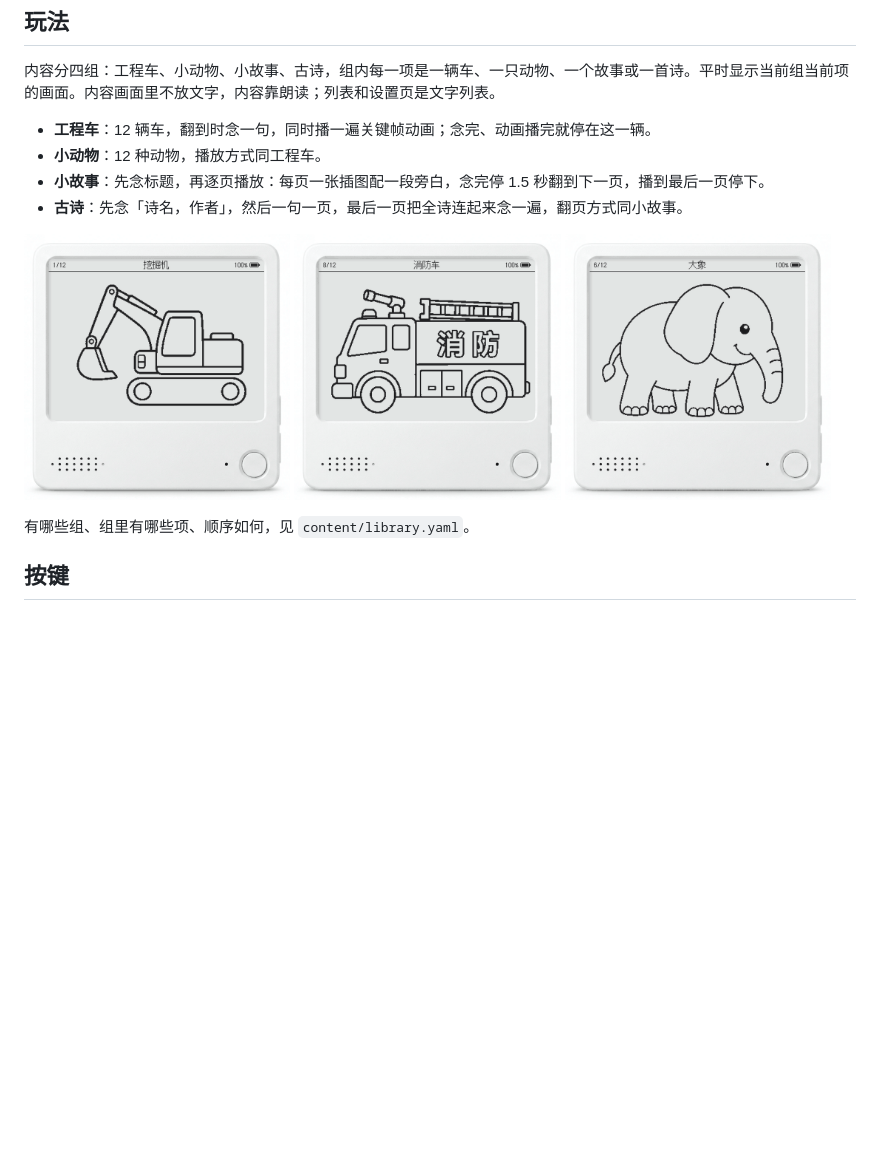
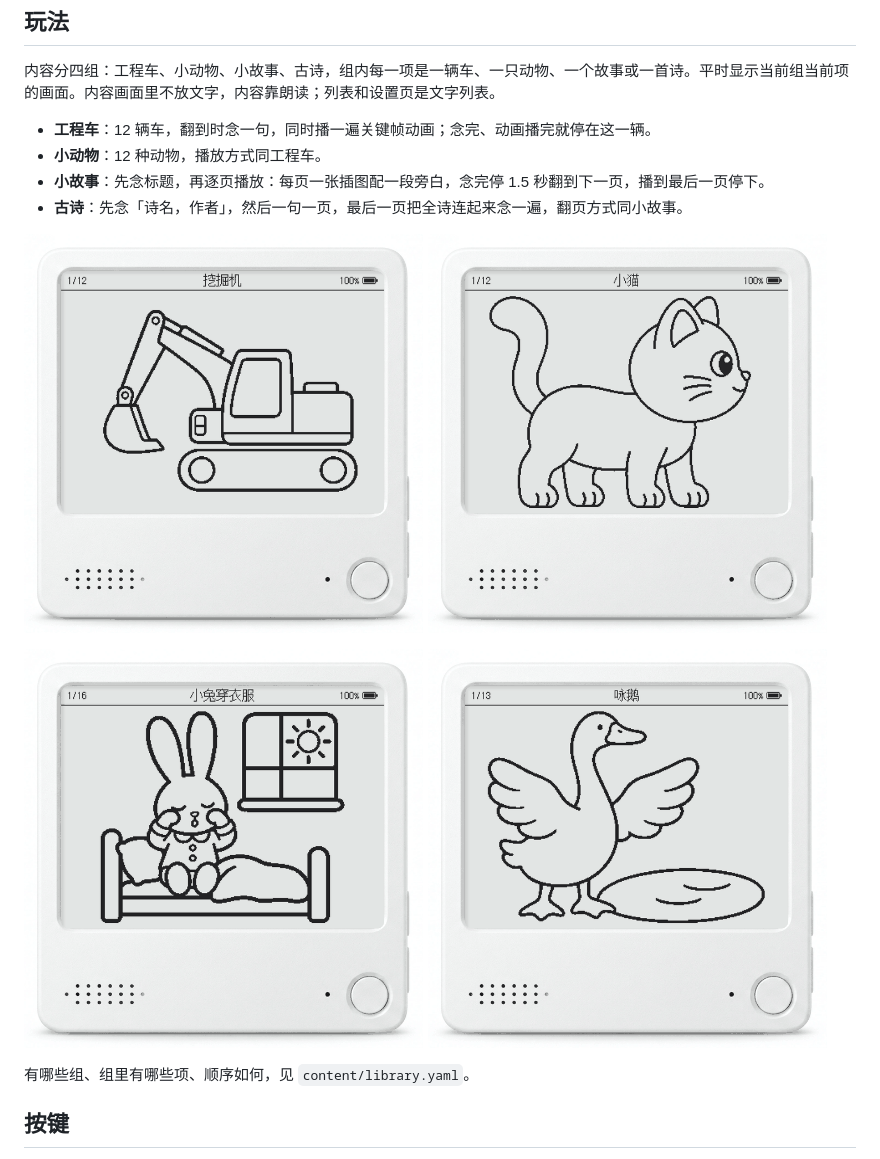
Before and after one commit to qiujun8023/chalk, a Markdown page: README.md, the part around the change. Rendered like a GitHub page; pictures changed too: docs/images/anim-cat.png (added), docs/images/anim-elephant.png (deleted), docs/images/anim-fire-truck.png (deleted); blank space fills up the shorter version.

Commit message:
docs: 玩法配图改为每个类别一张

```diff
--- a/README.md
+++ b/README.md
@@ -16,9 +16,12 @@ Chalk（粉笔）是跑在 ZecTrix Note4（ESP32-S3 + 4.2" 400×300 黑白墨水
 - **古诗**：先念「诗名，作者」，然后一句一页，最后一页把全诗连起来念一遍，翻页方式同小故事。
 
 <p>
-  <img src="docs/images/anim-excavator.png" width="32%" alt="挖掘机">
-  <img src="docs/images/anim-fire-truck.png" width="32%" alt="消防车">
-  <img src="docs/images/anim-elephant.png" width="32%" alt="大象">
+  <img src="docs/images/anim-excavator.png" width="48%" alt="工程车：挖掘机">
+  <img src="docs/images/anim-cat.png" width="48%" alt="小动物：小猫">
+</p>
+<p>
+  <img src="docs/images/anim-story.png" width="48%" alt="小故事：小兔穿衣服">
+  <img src="docs/images/anim-poem.png" width="48%" alt="古诗：咏鹅">
 </p>
 
 有哪些组、组里有哪些项、顺序如何，见 `content/library.yaml`。
```
